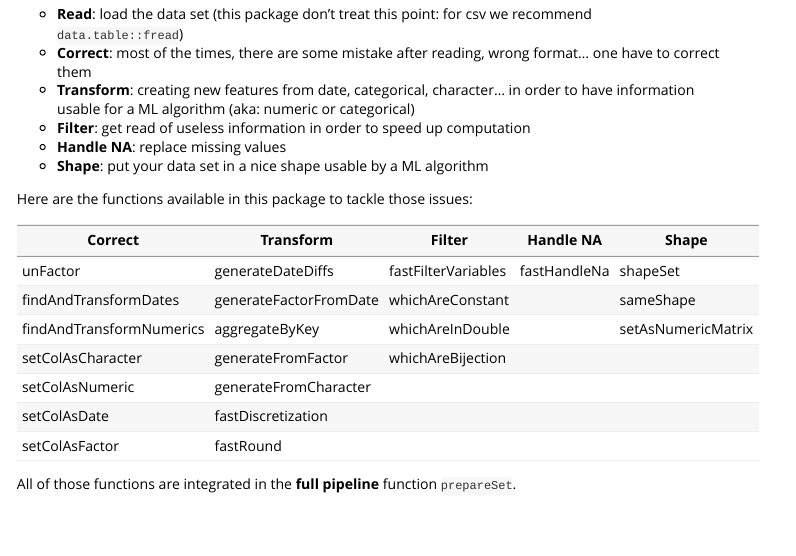
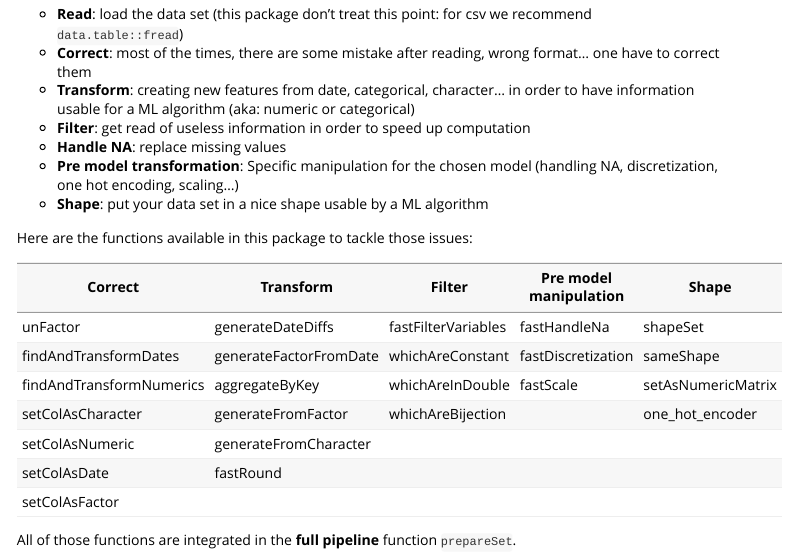
Before and after one commit to ELToulemonde/dataPreparation, an R Markdown document (vignettes/dataPreparation.Rmd): the page in a window 1100 px wide, from 560 px down. The pictures show the output file inst/doc/dataPreparation.html that the author committed with the source, opened offline.

Commit message:
Update documentation

```diff
--- a/vignettes/dataPreparation.Rmd
+++ b/vignettes/dataPreparation.Rmd
@@ -80,20 +80,20 @@ Before using any machine learning (ML) algorithm, one needs to prepare its data.
   * **Transform**: creating new features from date, categorical, character... in order to have information usable for a ML algorithm (aka: numeric or categorical)
   * **Filter**: get read of useless information in order to speed up computation
   * **Handle NA**: replace missing values
+  * **Pre model transformation**: Specific manipulation for the chosen model (handling NA, discretization, one hot encoding, scaling...)
   * **Shape**: put your data set in a nice shape usable by a ML algorithm
 
 Here are the functions available in this package to tackle those issues:
 
-Correct                     | Transform                | Filter              | Handle NA    | Shape
----------                   |-----------               |--------             |-----------   |------
-unFactor                    | generateDateDiffs        | fastFilterVariables | fastHandleNa | shapeSet
-findAndTransformDates       | generateFactorFromDate   | whichAreConstant    |              | sameShape
-findAndTransformNumerics    | aggregateByKey           | whichAreInDouble    |              | setAsNumericMatrix
-setColAsCharacter           | generateFromFactor       | whichAreBijection   |              |
-setColAsNumeric             | generateFromCharacter    |                     |              |
-setColAsDate                | fastDiscretization       |                     |              |
-setColAsFactor              | fastRound                |                     |              |
-                            | one_hot_encoder          |                     |              |
+Correct                     | Transform                | Filter              | Pre model manipulation| Shape
+---------                   |-----------               |--------             |---------------------- | ------------------------
+unFactor                    | generateDateDiffs        | fastFilterVariables | fastHandleNa          | shapeSet
+findAndTransformDates       | generateFactorFromDate   | whichAreConstant    | fastDiscretization    | sameShape
+findAndTransformNumerics    | aggregateByKey           | whichAreInDouble    | fastScale             | setAsNumericMatrix
+setColAsCharacter           | generateFromFactor       | whichAreBijection   |                       | one_hot_encoder
+setColAsNumeric             | generateFromCharacter    |                     |                       |
+setColAsDate                | fastRound                |                     |                       |
+setColAsFactor              |                          |                     |                       |
 
 All of those functions are integrated in the **full pipeline** function `prepareSet`.
 
```
Also changed, not shown: inst/doc/dataPreparation.Rmd (+10 -9 lines), README.md, inst/doc/dataPreparation.html.
